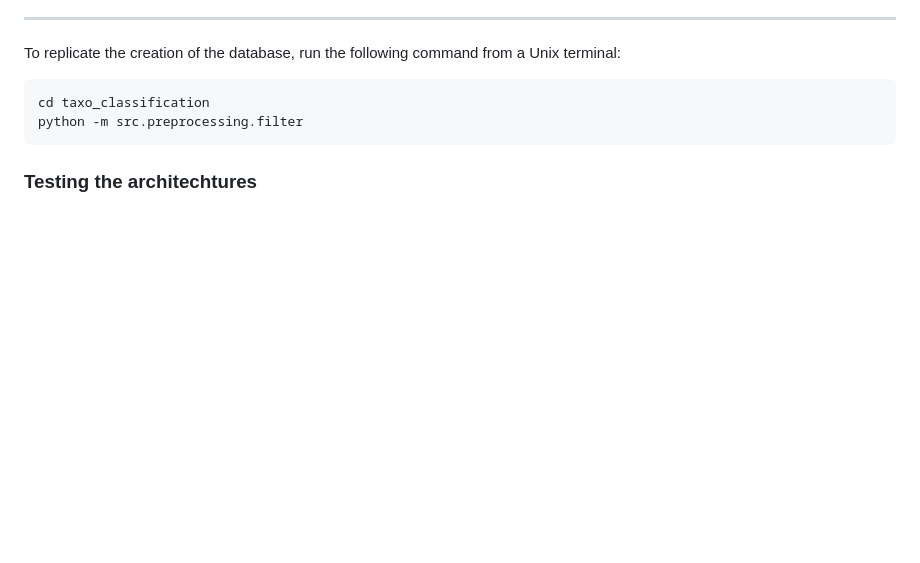
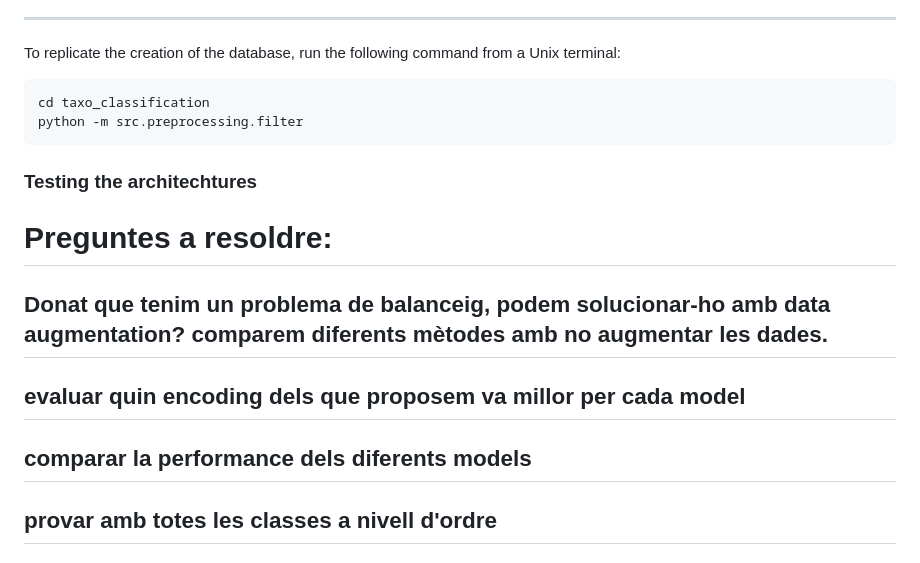
Before and after one commit to ntorqulu/taxo_classification, a Markdown page: README.md, the part around the change. Drawn GitHub-style; blank space fills up the shorter version.

Commit message:
Update README.md
I have added the questions to solve in the project

````diff
--- a/README.md
+++ b/README.md
@@ -70,3 +70,14 @@ python -m src.preprocessing.filter
 ```
 
 ### Testing the architechtures
+
+
+
+# Preguntes a resoldre:
+## Donat que tenim un problema de balanceig, podem solucionar-ho amb data augmentation? comparem diferents mètodes amb no augmentar les dades.
+
+## evaluar quin encoding dels que proposem va millor per cada model
+
+## comparar la performance dels diferents models
+
+## provar amb totes les classes a nivell d'ordre
````
